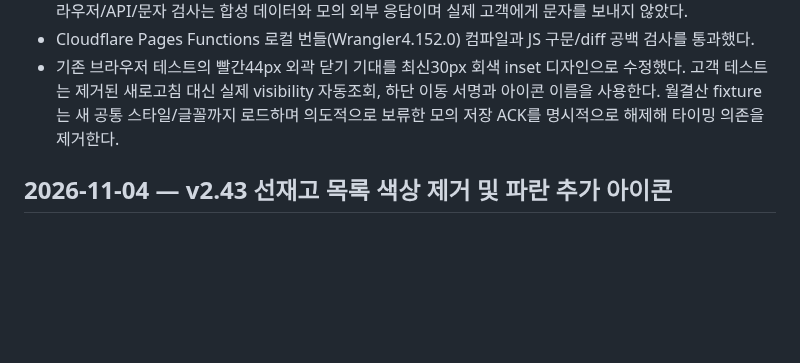
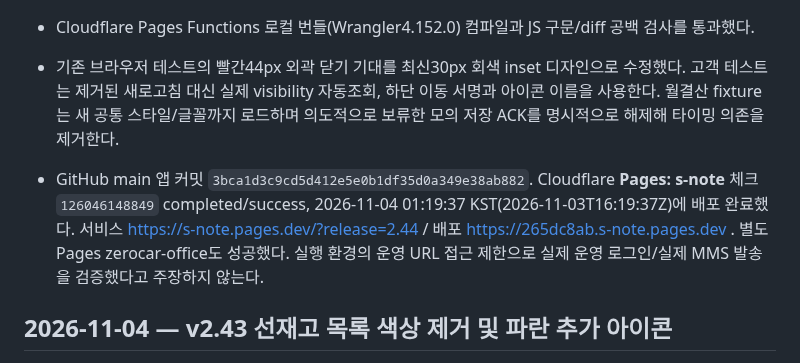
Before and after one commit to spooky1121/s-note, a Markdown page: PROJECT_HISTORY.md, the part around the change. Rendered like a GitHub page; blank space fills up the shorter version.

Commit message:
[skip ci] Record v2.44 validation and s-note deployment

```diff
--- a/PROJECT_HISTORY.md
+++ b/PROJECT_HISTORY.md
@@ -13,6 +13,8 @@
 - 검증: Node 엔카303/303, 새 MMS API+실제 PostgreSQL12/12 통과. Chromium1440/390/320에서 실제 canvas 변환→API→SQL claim→모의 SOLAPI로 총2장 전송/담당 딜러 발신/승인 차단/메모리 폐기/늦은 계정 응답 차단3묶음 통과. 기존 엔카27묶음, 모든 팝업/페이지네이션3폭, 매입 검색·아이콘/수리±/계좌 데이터 보존/블러3폭 통과. 고객 직접입력 실제 API+SQL24검사 및390/320 인증·최종제출·서명·인수증·dirty form 보호, 월결산3묶음, 소득정산11묶음·A4 한 페이지 PDF 통과. 새 테마의 전체 메뉴 화면을 검토했다. 브라우저/API/문자 검사는 합성 데이터와 모의 외부 응답이며 실제 고객에게 문자를 보내지 않았다.
 - Cloudflare Pages Functions 로컬 번들(Wrangler4.152.0) 컴파일과 JS 구문/diff 공백 검사를 통과했다.
 - 기존 브라우저 테스트의 빨간44px 외곽 닫기 기대를 최신30px 회색 inset 디자인으로 수정했다. 고객 테스트는 제거된 새로고침 대신 실제 visibility 자동조회, 하단 이동 서명과 아이콘 이름을 사용한다. 월결산 fixture는 새 공통 스타일/글꼴까지 로드하며 의도적으로 보류한 모의 저장 ACK를 명시적으로 해제해 타이밍 의존을 제거한다.
+
+- GitHub main 앱 커밋 `3bca1d3c9cd5d412e5e0b1df35d0a349e38ab882`. Cloudflare **Pages: s-note** 체크 `126046148849` completed/success, 2026-11-04 01:19:37 KST(2026-11-03T16:19:37Z)에 배포 완료했다. 서비스 https://s-note.pages.dev/?release=2.44 / 배포 https://265dc8ab.s-note.pages.dev . 별도 Pages zerocar-office도 성공했다. 실행 환경의 운영 URL 접근 제한으로 실제 운영 로그인/실제 MMS 발송을 검증했다고 주장하지 않는다.
 
 ## 2026-11-04 — v2.43 선재고 목록 색상 제거 및 파란 추가 아이콘
 
```
